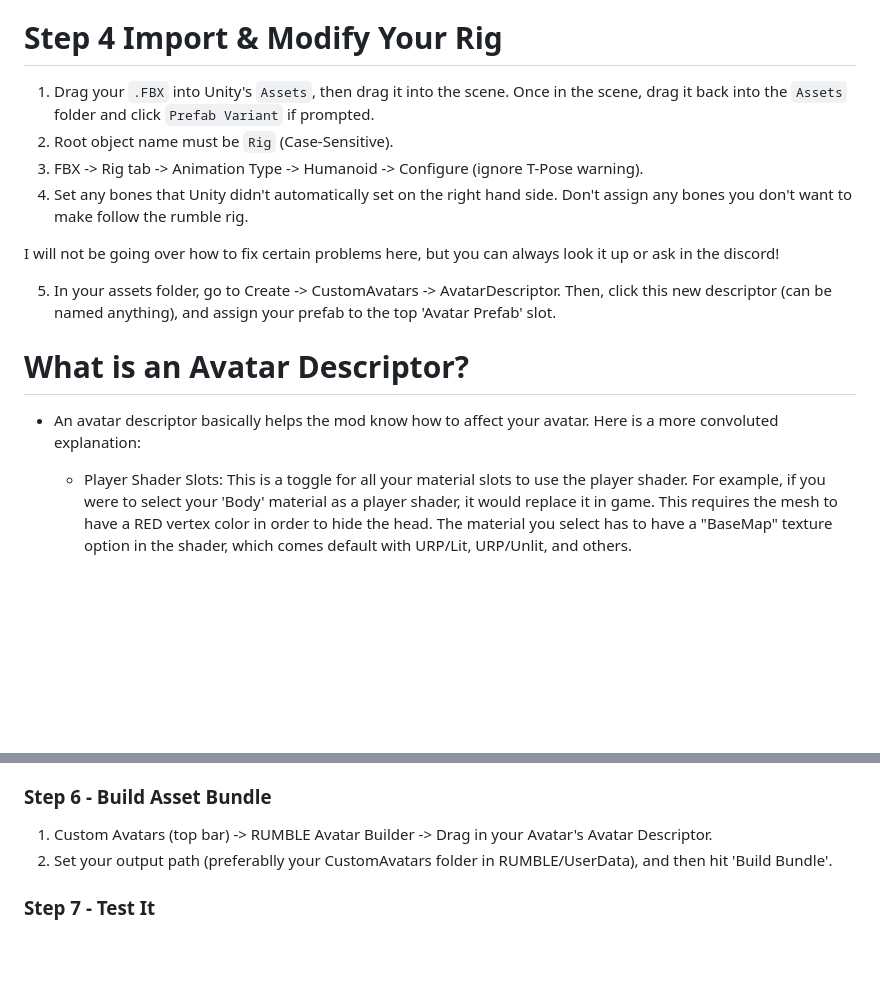
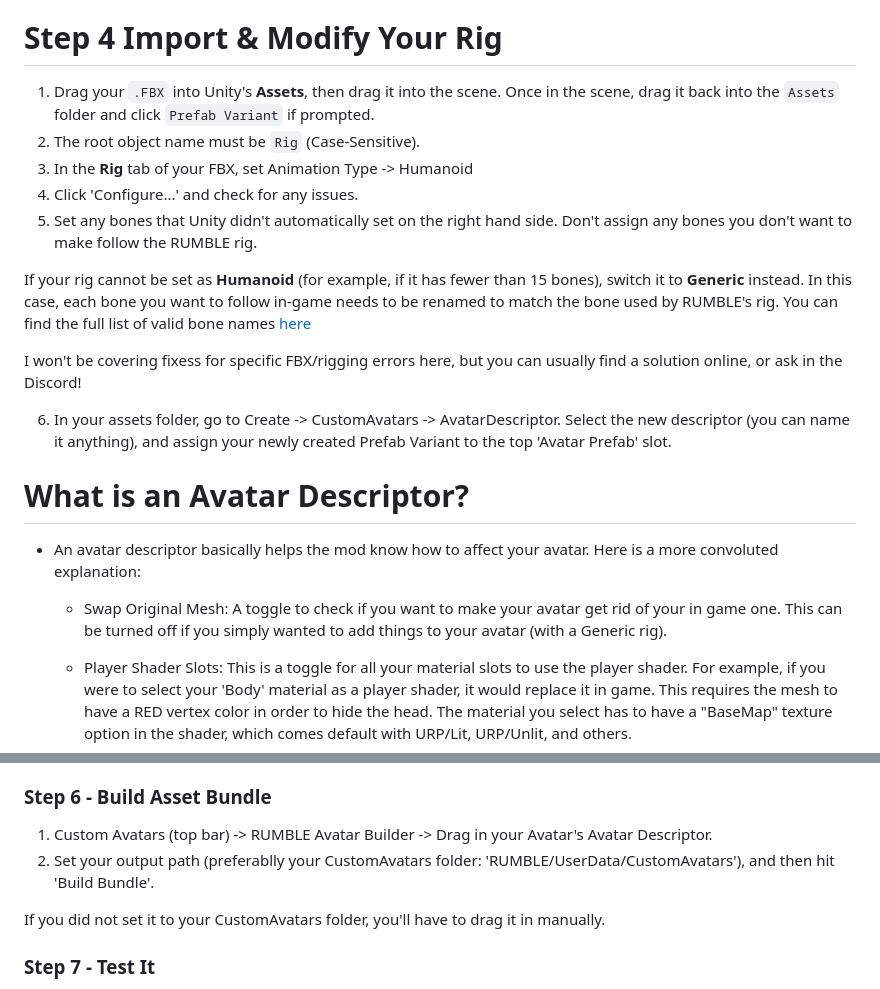
Before and after one commit to xLoadingx/custom-avatars-code, a Markdown page: README.md, 2 parts joined by grey strips. Rendered like a GitHub page; blank space fills up the shorter version.

```diff
--- a/README.md
+++ b/README.md
@@ -59,17 +59,24 @@ If you're better following visual tutorials, you can follow this great video by
     - Oculus Touch Controller Profile
 
 # Step 4 Import & Modify Your Rig
-1. Drag your `.FBX` into Unity's `Assets`, then drag it into the scene. Once in the scene, drag it back into the `Assets` folder and click `Prefab Variant` if prompted.
-2. Root object name must be `Rig` (Case-Sensitive).
-3. FBX -> Rig tab -> Animation Type -> Humanoid -> Configure (ignore T-Pose warning).
-4. Set any bones that Unity didn't automatically set on the right hand side. Don't assign any bones you don't want to make follow the rumble rig.
+1. Drag your `.FBX` into Unity's **Assets**, then drag it into the scene. Once in the scene, drag it back into the `Assets` folder and click `Prefab Variant` if prompted.
+2. The root object name must be `Rig` (Case-Sensitive).
+3. In the **Rig** tab of your FBX, set Animation Type -> Humanoid
+4. Click 'Configure...' and check for any issues.
+5. Set any bones that Unity didn't automatically set on the right hand side. Don't assign any bones you don't want to make follow the RUMBLE rig.
 
-I will not be going over how to fix certain problems here, but you can always look it up or ask in the discord!
+If your rig cannot be set as **Humanoid** (for example, if it has fewer than 15 bones), switch it to **Generic** instead.
+In this case, each bone you want to follow in-game needs to be renamed to match the bone used by RUMBLE's rig.
+You can find the full list of valid bone names [here](https://github.com/xLoadingx/custom-avatars-code/blob/main/TutorialAssets/BoneList.md)
 
-5. In your assets folder, go to Create -> CustomAvatars -> AvatarDescriptor. Then, click this new descriptor (can be named anything), and assign your prefab to the top 'Avatar Prefab' slot.
+I won't be covering fixess for specific FBX/rigging errors here, but you can usually find a solution online, or ask in the Discord!
+
+6. In your assets folder, go to Create -> CustomAvatars -> AvatarDescriptor. Select the new descriptor (you can name it anything), and assign your newly created Prefab Variant to the top 'Avatar Prefab' slot.
 
 # What is an Avatar Descriptor?
 - An avatar descriptor basically helps the mod know how to affect your avatar. Here is a more convoluted explanation:
+    - Swap Original Mesh: A toggle to check if you want to make your avatar get rid of your in game one. This can be turned off if you simply wanted to add things to your avatar (with a Generic rig).
+
     - Player Shader Slots: This is a toggle for all your material slots to use the player shader. For example, if you were to select your 'Body' material as a player shader, it would replace it in game. This requires the mesh to have a RED vertex color in order to hide the head. The material you select has to have a "BaseMap" texture option in the shader, which comes default with URP/Lit, URP/Unlit, and others.
 
     - Body Material: Sadly, Rock Cam only currently supports one material for the player. The material you select here will be the one that shows in Rock Cam. **MAKE SURE** the shader is uses has a "IsLocal" bool that toggles the head on and off. You can either use the sample shaders provided in the 'CustomAvatarsSDK' folder, or make your own (Shader Graph or HLSL works fine).
@@ -98,7 +105,9 @@ Anything really that you know how to do. However, the one limitation with this m
 
 ### Step 6 - Build Asset Bundle
 1. Custom Avatars (top bar) -> RUMBLE Avatar Builder -> Drag in your Avatar's Avatar Descriptor.
-2. Set your output path (preferablly your CustomAvatars folder in RUMBLE/UserData), and then hit 'Build Bundle'.
+2. Set your output path (preferablly your CustomAvatars folder: 'RUMBLE/UserData/CustomAvatars'), and then hit 'Build Bundle'.
+
+If you did not set it to your CustomAvatars folder, you'll have to drag it in manually.
 
 ### Step 7 - Test It
 - Launch RUMBLE. Your rig should load on your local player.
```
